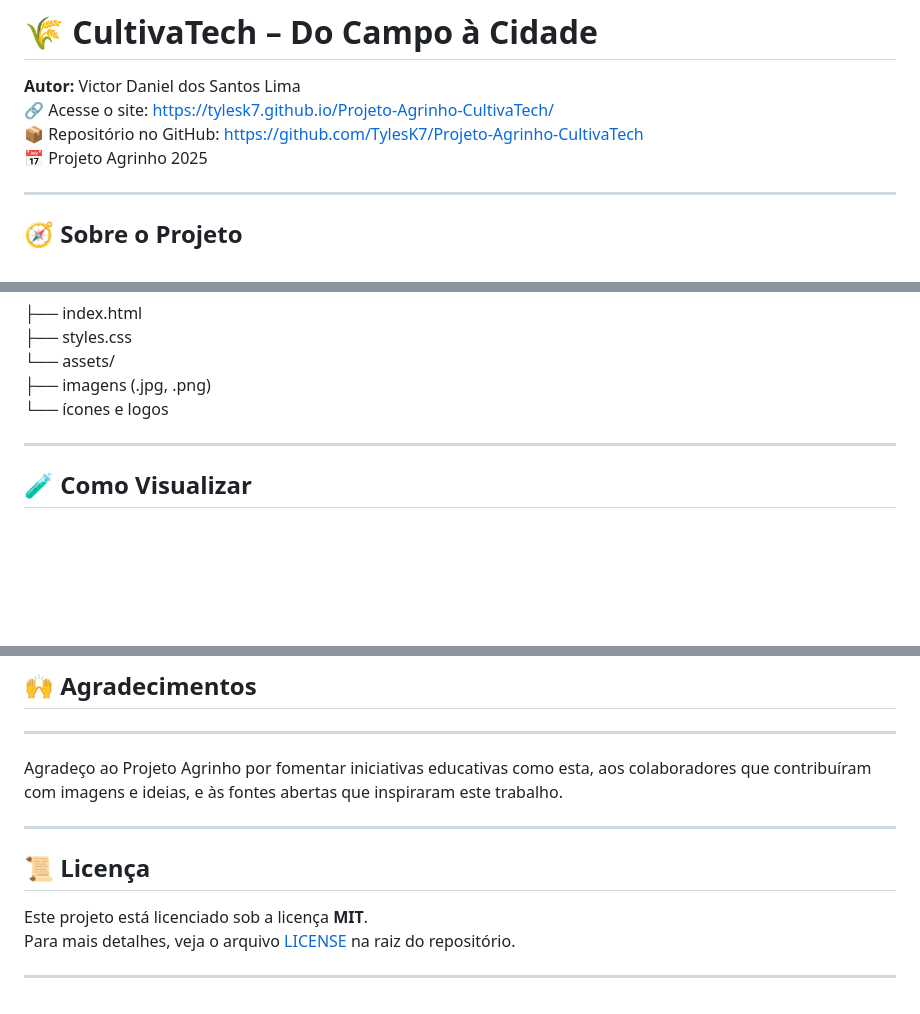
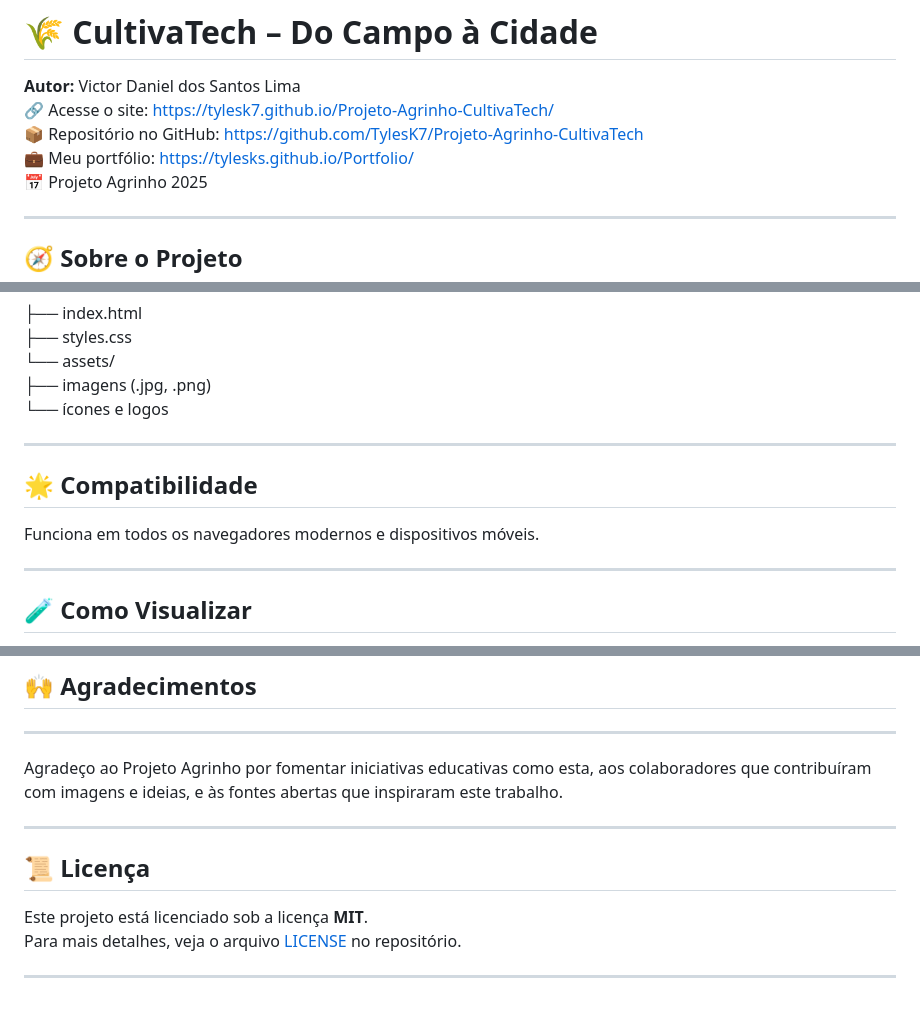
Before and after one commit to TylesK7/Agrinho_do_Campo_a_Cidade, a Markdown page: README.md, 3 parts joined by grey strips. Drawn GitHub-style; blank space fills up the shorter version.

```diff
--- a/README.md
+++ b/README.md
@@ -3,6 +3,7 @@
 **Autor:** Victor Daniel dos Santos Lima
 🔗 Acesse o site: https://tylesk7.github.io/Projeto-Agrinho-CultivaTech/
 📦 Repositório no GitHub: https://github.com/TylesK7/Projeto-Agrinho-CultivaTech
+💼 Meu portfólio: https://tylesks.github.io/Portfolio/
 📅 Projeto Agrinho 2025
 
 ---
@@ -105,6 +106,12 @@ No site, há cartões interativos (CTAs) que incentivam ações sustentáveis no
 
 ---
 
+## 🌟 Compatibilidade
+
+Funciona em todos os navegadores modernos e dispositivos móveis.
+
+---
+
 ## 🧪 Como Visualizar
 
 1. Clone o repositório no GitHub:
@@ -120,9 +127,10 @@ No site, há cartões interativos (CTAs) que incentivam ações sustentáveis no
 Agradeço ao Projeto Agrinho por fomentar iniciativas educativas como esta, aos colaboradores que contribuíram com imagens e ideias, e às fontes abertas que inspiraram este trabalho.
 
 ---
+
 ## 📜 Licença
 
 Este projeto está licenciado sob a licença **MIT**.
-Para mais detalhes, veja o arquivo [LICENSE](LICENSE) na raiz do repositório.
+Para mais detalhes, veja o arquivo [LICENSE](LICENSE) no repositório.
 
 ---
```
